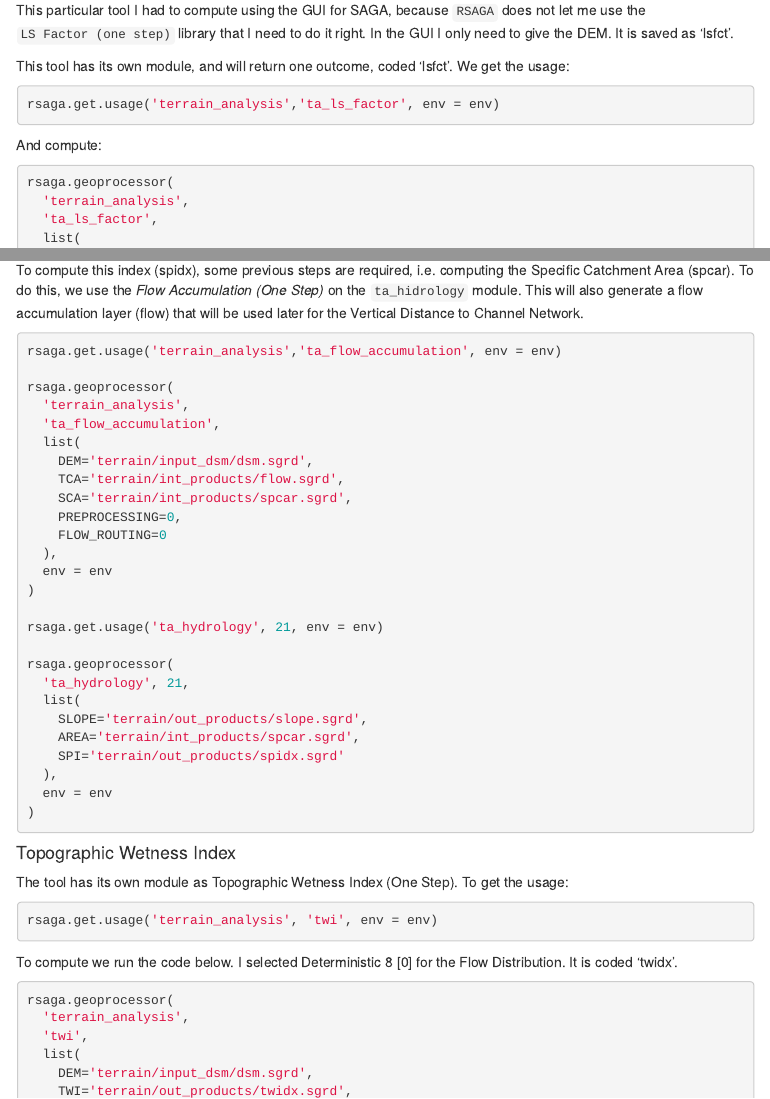
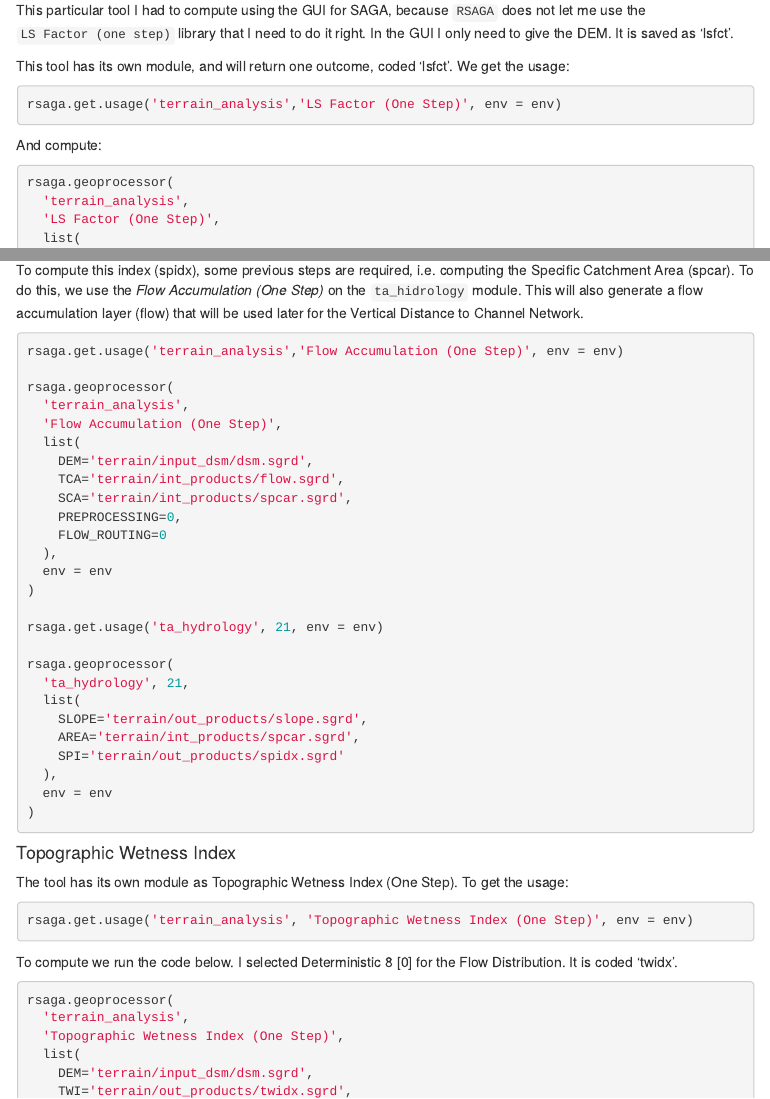
Before and after one commit to loreabad6/Earthflows_R, an R Markdown document (terrain_derivatives.Rmd): the page in a window 1100 px wide, from 8970 px down, and a second part further down, joined at a grey line. The pictures show the output file terrain_derivatives.html that the author committed with the source, opened offline; menus at the side of the page are left out.

Commit message:
correct module names

````diff
--- a/terrain_derivatives.Rmd
+++ b/terrain_derivatives.Rmd
@@ -396,7 +396,7 @@ This particular tool I had to compute using the GUI for SAGA, because `RSAGA` do
 This tool has its own module, and will return one outcome, coded 'lsfct'. We get the usage:
 
 ```{r, eval = F}
-rsaga.get.usage('terrain_analysis','ta_ls_factor', env = env)
+rsaga.get.usage('terrain_analysis','LS Factor (One Step)', env = env)
 ```
 
 And compute:
@@ -404,7 +404,7 @@ And compute:
 ```{r, eval = F}
 rsaga.geoprocessor(
   'terrain_analysis',
-  'ta_ls_factor',
+  'LS Factor (One Step)',
   list(
     DEM='terrain/input_dsm/dsm.sgrd',
     LS_FACTOR='terrain/out_products/lsfct.sgrd',
@@ -472,11 +472,11 @@ The Stream Power Index (SPI) is a measure of the erosive power of flowing water.
 To compute this index (spidx), some previous steps are required, i.e. computing the Specific Catchment Area (spcar). To do this, we use the *Flow Accumulation (One Step)* on the `ta_hidrology` module. This will also generate a flow accumulation layer (flow) that will be used later for the Vertical Distance to Channel Network.
 
 ```{r, eval = F}
-rsaga.get.usage('terrain_analysis','ta_flow_accumulation', env = env)
+rsaga.get.usage('terrain_analysis','Flow Accumulation (One Step)', env = env)
 
 rsaga.geoprocessor(
   'terrain_analysis',
-  'ta_flow_accumulation',
+  'Flow Accumulation (One Step)',
   list(
     DEM='terrain/input_dsm/dsm.sgrd',
     TCA='terrain/int_products/flow.sgrd',
@@ -505,7 +505,7 @@ rsaga.geoprocessor(
 The tool has its own module as Topographic Wetness Index (One Step). To get the usage:
 
 ```{r, eval = F}
-rsaga.get.usage('terrain_analysis', 'twi', env = env)
+rsaga.get.usage('terrain_analysis', 'Topographic Wetness Index (One Step)', env = env)
 ```
 
 
@@ -514,7 +514,7 @@ To compute we run the code below. I selected Deterministic 8 [0] for the Flow Di
 ```{r, eval = F}
 rsaga.geoprocessor(
   'terrain_analysis',
-  'twi',
+  'Topographic Wetness Index (One Step)',
   list(
     DEM='terrain/input_dsm/dsm.sgrd',
     TWI='terrain/out_products/twidx.sgrd',
````
Also changed, not shown: executable_code/terrain.R (+19 -18 lines), terrain_derivatives.html, terrain_derivatives.nb.html.
